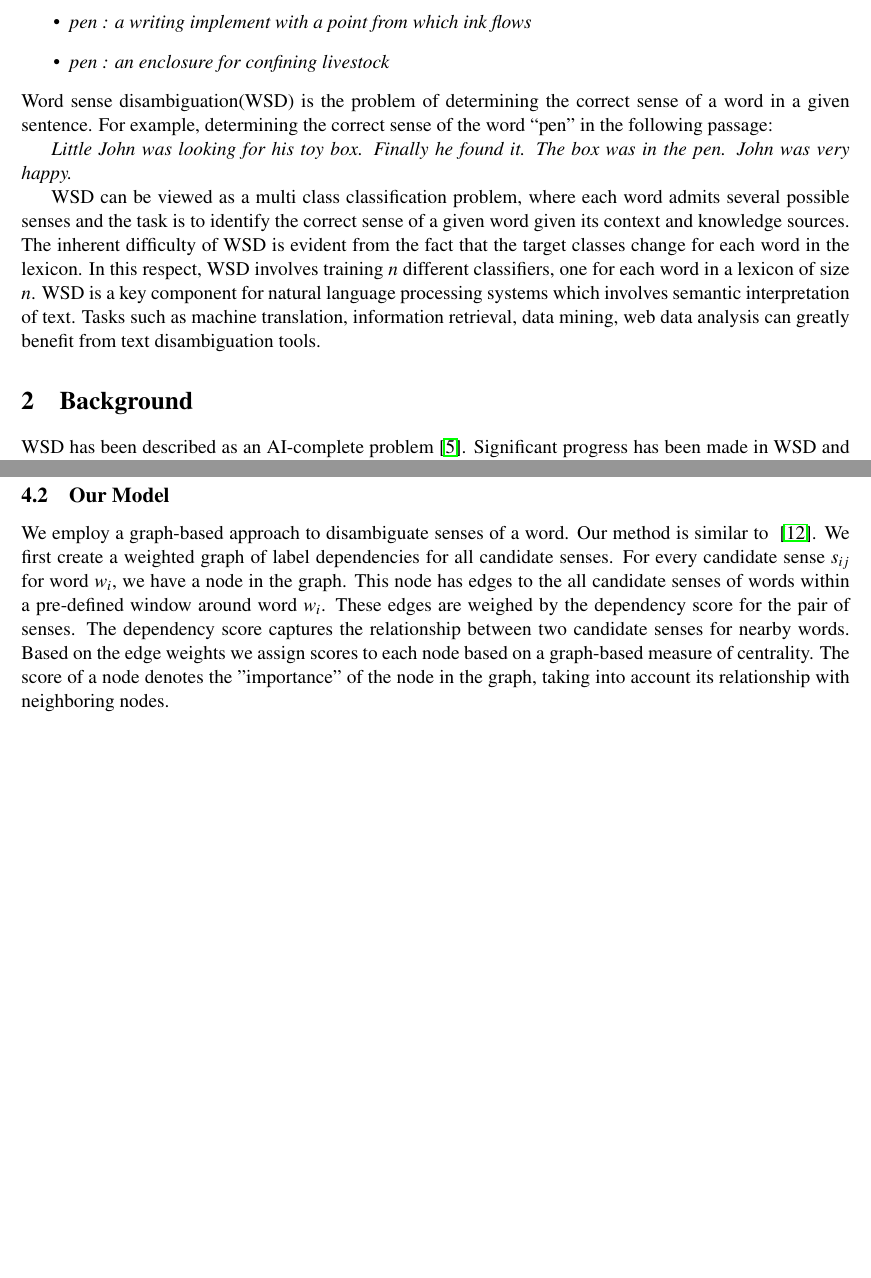
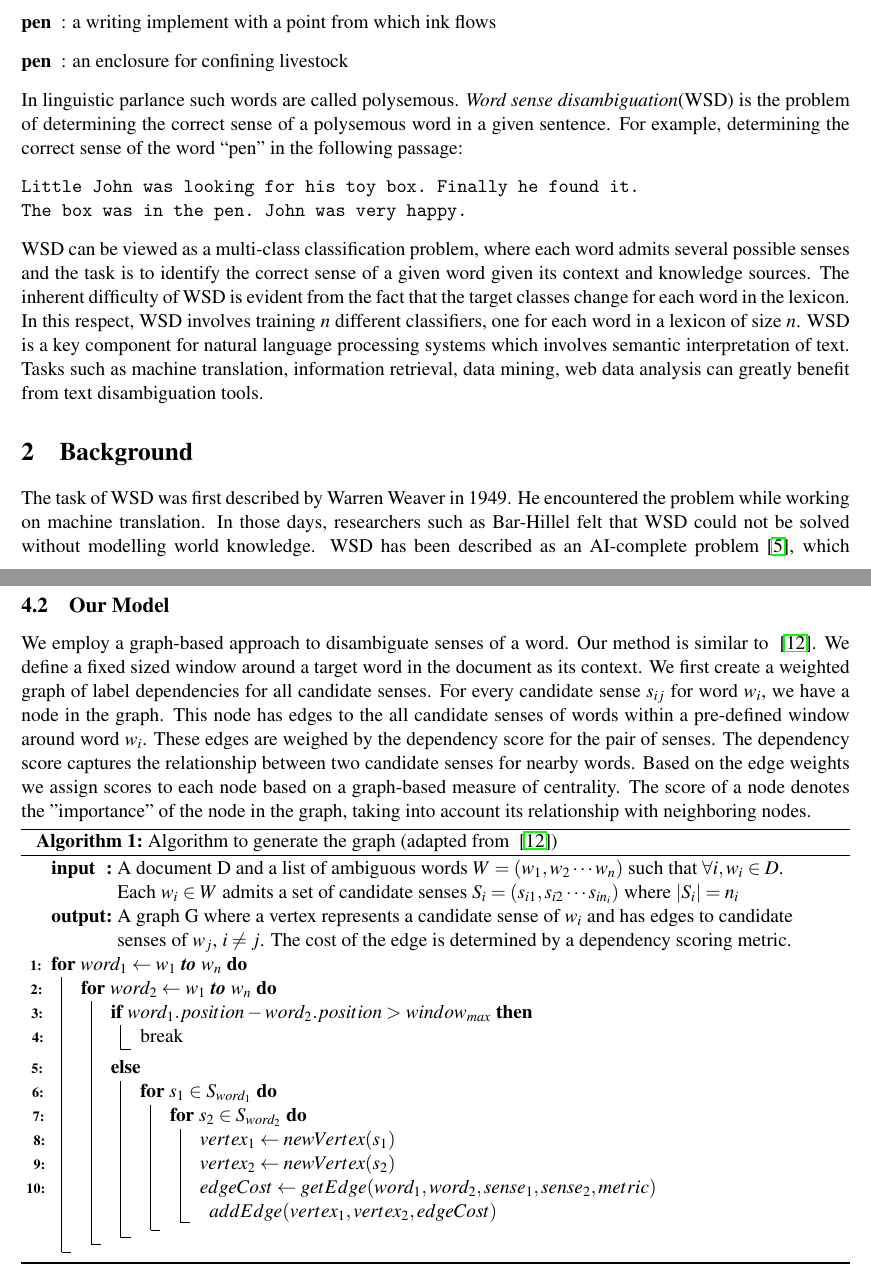
Before and after one commit to penghaoruo/WSD, a LaTeX paper (report/CS446projCheckIn.tex): two parts of pages 1 and 4 of 5 before the commit and two parts of pages 1 and 4 of 6 after it, joined at a grey line, cut so that both start at the same text, the shorter picture padded with empty space. Compiled offline with pdfLaTeX.

Commit message:
Started final draft

```diff
--- a/report/CS446projCheckIn.tex
+++ b/report/CS446projCheckIn.tex
@@ -6,13 +6,22 @@
 \textheight 9.0in
 \usepackage{hyperref}
 \usepackage{mathptmx}
+\usepackage{caption}
+
+\usepackage[ruled,linesnumbered,vlined]{algorithm2e}
+\SetNlSty{textbf}{}{:}
+
 \usepackage{amsmath}
+
 \usepackage{graphicx}
+\usepackage{float}	% for fixing image position
+
 \usepackage{natbib} % for references
 \usepackage[usenames,dvipsnames]{xcolor}
 \newcommand{\blue}[1]{\textcolor{RoyalBlue}{#1}}
 \newcommand{\fillme}[1]{\blue{\texttt{[Insert #1]}}}
 \newcommand{\instructions}[1]{\blue{\textit{#1}}}
+
 % uncomment the next two lines if you want the instructions to disappear.
 %\renewcommand{\instructions}[1]{}
 %\renewcommand{\fillme}[1]{}
@@ -55,10 +44,3 @@ We investigate the task of word sense disambiguation using a semi-supervised app
 %Outline how your experiments will evaluate these hypotheses (comparisons of different models, ablation studies, learning curves, oracle experiments... ). }
 
 In natural language, a word may be associated with possibly multiple meanings, depending on the context in which the word occurs. For instance, the word pen has the following senses according to Wordnet ~\cite{wordnet}:
-\begin{itemize}
-\item \emph{pen : a writing implement with a point from which ink flows}
-\item \emph{pen : an enclosure for confining livestock}
-\end{itemize}
-Word sense disambiguation(WSD) is the problem of determining the correct sense of a word in a given sentence. For example, determining the correct sense of the word ``pen" in the following passage:
-
-\emph{Little John was looking for his toy box. Finally he found it. The box was in the pen. John was very happy.}
@@ -69,6 +47,13 @@ Word sense disambiguation(WSD) is the problem of determining the correct sense o
-\end{figure}
-
-WSD can be viewed as a multi class classification problem, where each word admits several possible senses and the task is to identify the correct sense of a given word given its context and knowledge sources. The inherent difficulty of WSD is evident from the fact that the target classes change for each word in the lexicon. In this respect, WSD involves training $n$ different classifiers, one for each word in a lexicon of size $n$.
+\begin{description}
+\item [pen] : a writing implement with a point from which ink flows
+\item [pen] : an enclosure for confining livestock
+\end{description}
+In linguistic parlance such words are called polysemous. \emph{Word sense disambiguation}(WSD) is the problem of determining the correct sense of a polysemous word in a given sentence. For example, determining the correct sense of the word ``pen" in the following passage:
+\begin{verbatim}
+Little John was looking for his toy box. Finally he found it.
+The box was in the pen. John was very happy.
+\end{verbatim}
+WSD can be viewed as a multi-class classification problem, where each word admits several possible senses and the task is to identify the correct sense of a given word given its context and knowledge sources. The inherent difficulty of WSD is evident from the fact that the target classes change for each word in the lexicon. In this respect, WSD involves training $n$ different classifiers, one for each word in a lexicon of size $n$.
 %\subsection{Motivation}
 WSD is a key component for natural language processing systems which involves semantic interpretation of text. Tasks such as machine translation, information retrieval, data mining, web data analysis can greatly benefit from text disambiguation tools.
 
@@ -77,4 +62,4 @@ WSD is a key component for natural language processing systems which involves se
 \label{sec:background}
 %\instructions{Summarize and discuss related work that you are building on: this requires you to find, read and cite a few research papers. This is also something you can get started on as soon as you have settled on a task.}
 
-WSD has been described as an AI-complete problem~\cite{mallery1988thinking}. Significant progress has been made in WSD and researchers have achieved sufficiently high levels of accuracy on a variety of word types and ambiguities. A rich variety of techniques have been used, from dictionary-based methods~\cite{mihalcea2007using} that use the knowledge encoded in lexical resources, to supervised machine learning methods~\cite{manning1999foundations} in which a classifier is trained for each distinct word on a corpus of manually sense-annotated examples, to completely unsupervised methods~\cite{yarowsky1995unsupervised} that cluster occurrences of words, thereby inducing word senses.
+The task of WSD was first described by Warren Weaver in 1949. He encountered the problem while working on machine translation. In those days, researchers such as Bar-Hillel felt that WSD could not be solved without modelling world knowledge. WSD has been described as an AI-complete problem~\cite{mallery1988thinking}, which means that it is computationally as hard as solving central artificial intelligence problems like the Turing test. Until 1970s, semantic interpretation systems used rule based patterns to resolve the senses, which were hand-coded and hence error prone. It was only in the 1980s, when lexical resources like Oxford Advanced Learner's Dictionary of Current English (OALD) became available and dictionary-based methods were used for the first time.
@@ -129,7 +121,39 @@ Our work also requires some supplementary packages such as ``Wordnet" database a
 \subsection{Our Model}
 \label{sec:proposed-models}
 %\instructions{Your models and your procedure for learning them go here. Describe both in detail, even if the learning procedure is standard.}
-We employ a graph-based approach to disambiguate senses of a word. Our method is similar to ~\cite{Sinha}. We first create a weighted graph of label dependencies for all candidate senses. For every candidate sense $s_{ij}$ for word $w_i$, we have a node in the graph. This node has edges to the all candidate senses of words within a pre-defined window around word $w_i$. These edges are weighed by the dependency score for the pair of senses. The dependency score captures the relationship between two candidate senses for nearby words. Based on the edge weights we assign scores to each node based on a graph-based measure of centrality. The score of a node denotes the "importance" of the node in the graph, taking into account its relationship with neighboring nodes.
+We employ a graph-based approach to disambiguate senses of a word. Our method is similar to ~\cite{Sinha}. We define a fixed sized window around a target word in the document as its context. We first create a weighted graph of label dependencies for all candidate senses. For every candidate sense $s_{ij}$ for word $w_i$, we have a node in the graph. This node has edges to the all candidate senses of words within a pre-defined window around word $w_i$. These edges are weighed by the dependency score for the pair of senses. The dependency score captures the relationship between two candidate senses for nearby words. Based on the edge weights we assign scores to each node based on a graph-based measure of centrality. The score of a node denotes the "importance" of the node in the graph, taking into account its relationship with neighboring nodes.
+
+\begin{algorithm}[H]
+\SetKwInOut{Input}{input}
+\SetKwInOut{Output}{output}
+\Input{A document D and a list of ambiguous words $W=(w_1,w_2 \cdots w_n)$ such that $\forall i, w_i\in D$. \\
+Each $w_i \in W$ admits a set of candidate senses $S_i=(s_{i1},s_{i2} \cdots s_{in_i})$ where $|S_i|= n_i$}
+\Output{A graph G where a vertex represents a candidate sense of $w_i$ and has edges to candidate senses of $w_j$, $i\ne j$. The cost of the edge is determined by  a dependency scoring metric.}
+\For{$word_1 \gets w_1$ \textbf{to} $w_n$}
+{
+	\For{$word_2 \gets w_1$ \textbf{to} $w_n$}
+	{
+		\If{$word_1.position - word_2.position>window_{max}$}
+		{
+			break
+		}
+		\Else
+		{
+			\For{$s_1 \in S_{word_1}$}
+			{
+				\For{$s_2 \in S_{word_2}$}
+				{
+					$vertex_1 \gets newVertex(s_1)$ \\
+					$vertex_2 \gets newVertex(s_2)$ \\
+					$edgeCost \gets getEdge(word_1,word_2,sense_1,sense_2,metric)$
+					$addEdge(vertex_1,vertex_2,edgeCost)$
+				}
+			}
+		}
+	}
+}
+\caption{Algorithm to generate the graph (adapted from ~\cite{Sinha})}
+\end{algorithm}
 
 \section{Experiments}
 \label{sec:experiments}
```
Also changed, not shown: report/CS446projCheckIn.pdf, report/CS446projCheckIn.tex (39 more changed lines), 3 other files.
